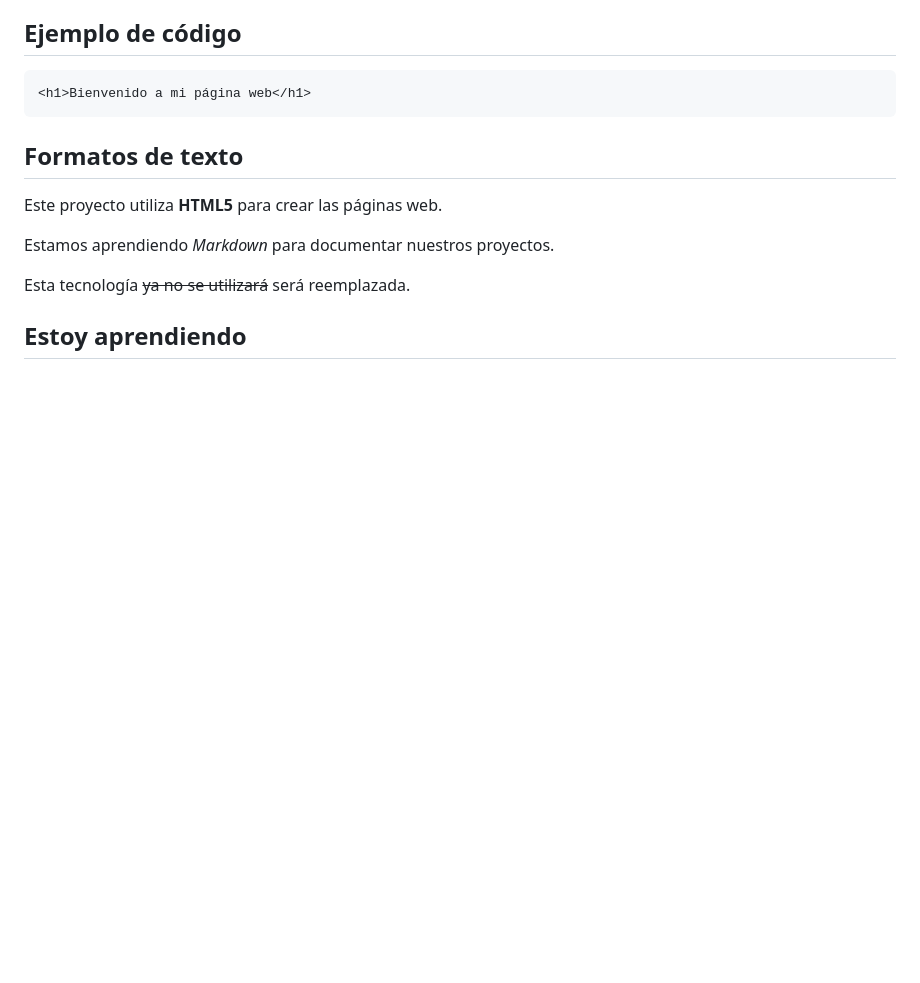
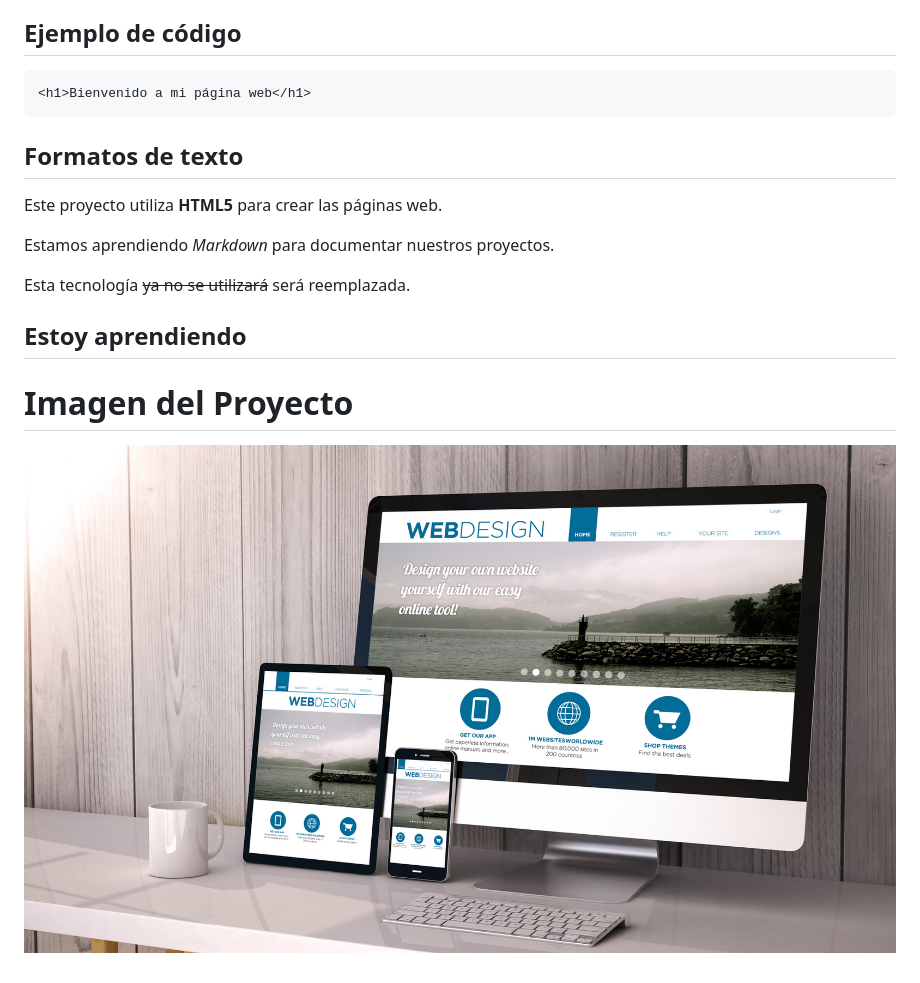
Before and after one commit to Pallin2023/semana04, a Markdown page: README.md, the part around the change. Rendered like a GitHub page; pictures changed too: img01.jpg (added); blank space fills up the shorter version.

Commit message:
Agrando Imagenes

```diff
--- a/README.md
+++ b/README.md
@@ -41,3 +41,6 @@ Estamos aprendiendo *Markdown* para documentar nuestros proyectos.
 Esta tecnología ~~ya no se utilizará~~ será reemplazada.
 
 ## Estoy aprendiendo
+
+# Imagen del Proyecto
+![Logo del Proyecto](img01.jpg)
```
Also changed, not shown: img02.jpg (added).
